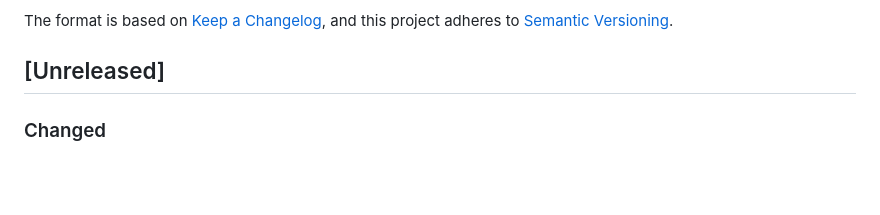
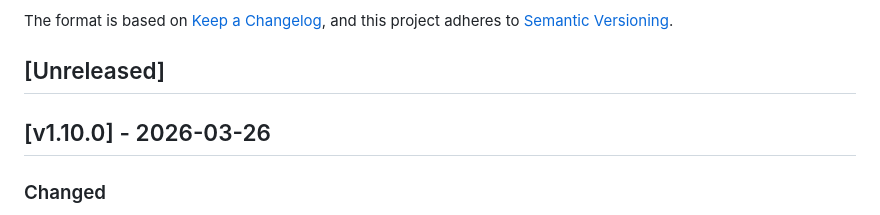
Before and after one commit to lobo235/homelab-chatbot, a Markdown page: CHANGELOG.md, the part around the change. GitHub-like rendering; blank space fills up the shorter version.

```diff
--- a/CHANGELOG.md
+++ b/CHANGELOG.md
@@ -6,6 +6,8 @@ The format is based on [Keep a Changelog](https://keepachangelog.com/en/1.1.0/),
 and this project adheres to [Semantic Versioning](https://semver.org/spec/v2.0.0.html).
 
 ## [Unreleased]
+
+## [v1.10.0] - 2026-03-26
 
 ### Changed
 - Increase max_tokens from 8192 to 16384 to use Sonnet's full output capacity (Haiku auto-caps at its own 8192 limit)
```
Also changed, not shown: CLAUDE.md (+2 -0 lines).
